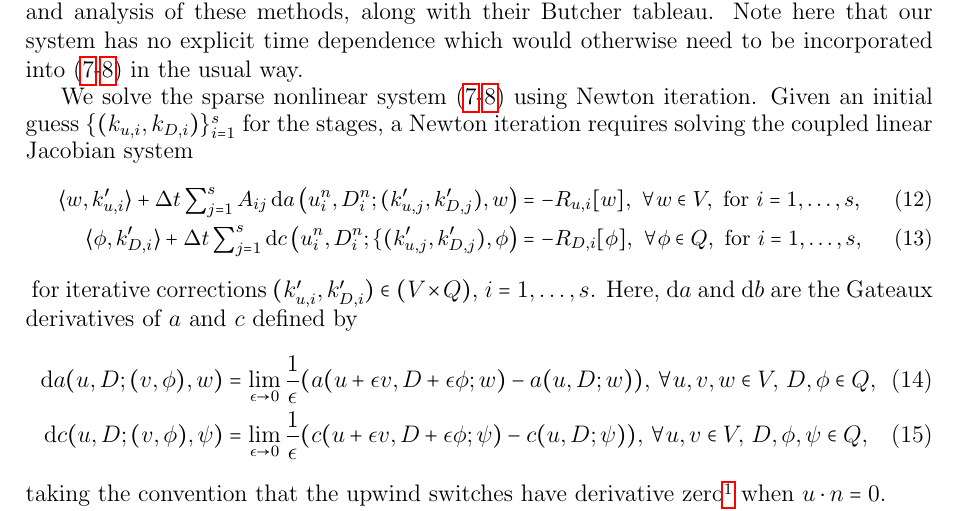
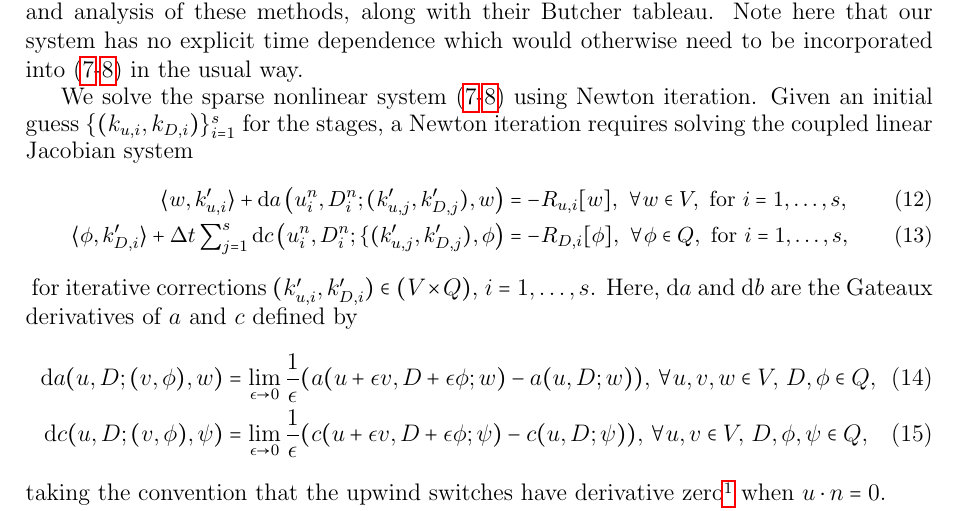
Before and after one commit to werner-bauer/article_irksome_for_gfd, a LaTeX paper (irksome_for_gfd.tex): part of page 3 of 17, cut so that both start at the same text. Compiled offline with pdfLaTeX.

Commit message:
wrong plaec

```diff
--- a/irksome_for_gfd.tex
+++ b/irksome_for_gfd.tex
@@ -190,7 +190,7 @@ the coupled linear Jacobian system
 \begin{align}
   \label{eq:u J}
     \langle w, k'_{u,i} \rangle +
-  \Delta t\sum_{j=1}^sA_{ij}\gat a\left(u^n_i,D^n_i;(k'_{u,j}, k'_{D,j}),
+   \gat a\left(u^n_i,D^n_i;(k'_{u,j}, k'_{D,j}),
   w\right) &=  -R_{u,i}[w],
   \  \forall w \in V,\mbox{ for }i=1,\ldots,s, \\
   \label{eq:D J}
```
